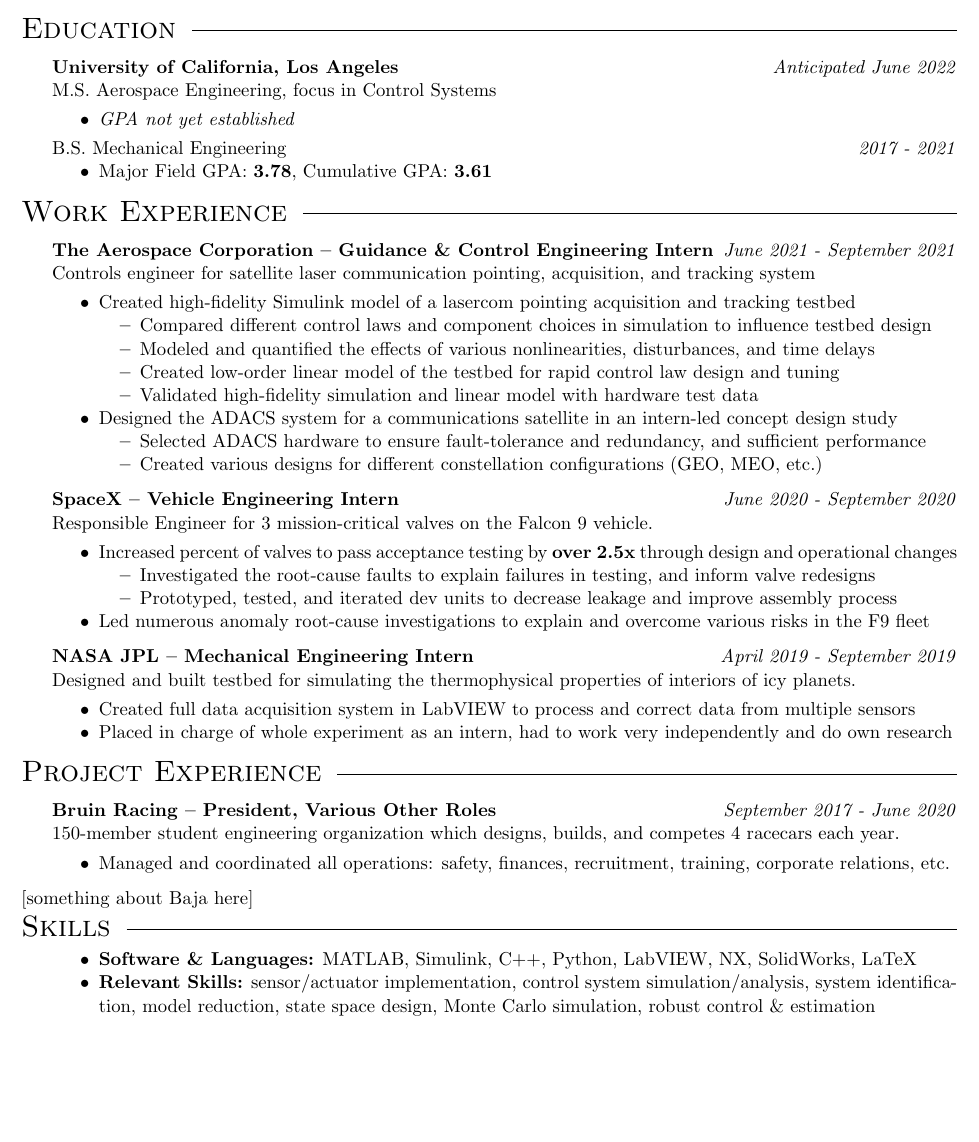
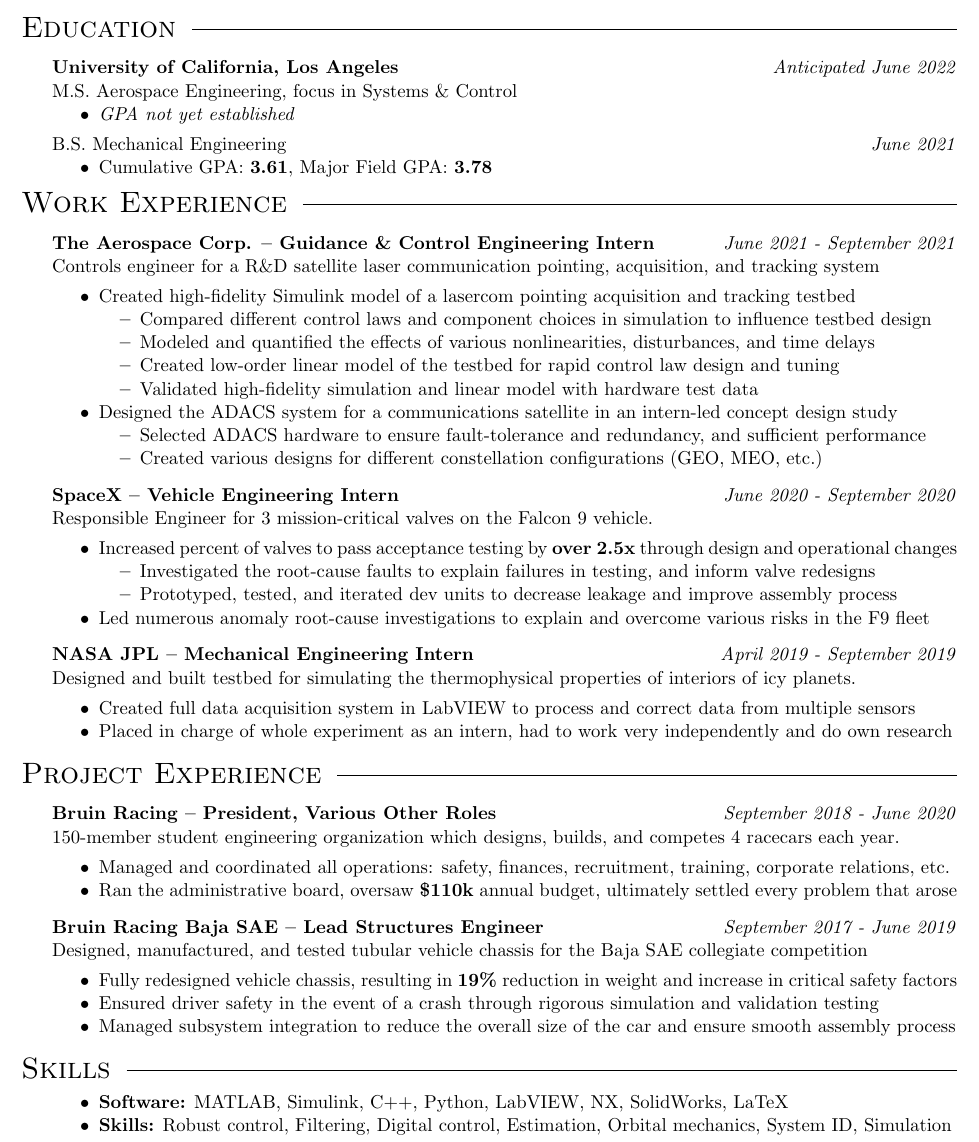
Before and after one commit to jeremyengels/resume, a LaTeX CV (jeremy_engels_resume_2021.tex): part of the page, cut so that both start at the same text, the shorter picture padded with empty space. Compiled offline with pdfLaTeX.

Commit message:
added stuff about Baja

```diff
--- a/jeremy_engels_resume_2021.tex
+++ b/jeremy_engels_resume_2021.tex
@@ -7,7 +7,7 @@
 \setlength\parindent{0pt}
 \pagenumbering{gobble}
 \setlist[itemize]{noitemsep, nolistsep}
-\newcommand\smallspace{3.5pt}
+\newcommand\smallspace{4pt}
 \newcommand\indentlength{0.25in}
 
 % DEFINE HORIZONTAL LINES
@@ -52,18 +52,22 @@
 
 \vspace{-3pt}
 \begin{category}{Education}
-\begin{experience}{University of California, Los Angeles}{Anticipated June 2022}{M.S. Aerospace Engineering, focus in Control Systems}
+
+\vspace{\smallspace}
+\noindent\textbf{University of California, Los Angeles} \hfill \textit{Anticipated June 2022} \\
+M.S. Aerospace Engineering, focus in Systems \& Control
+\begin{itemize}
 	\item \textit{GPA not yet established}
-	\end{itemize}
+\end{itemize}
 \vspace{\smallspace}
-B.S. Mechanical Engineering \hfill \textit{2017 - 2021}
+B.S. Mechanical Engineering \hfill \textit{June 2021}
 	\begin{itemize}
-		\item Major Field GPA: \textbf{3.78}, Cumulative GPA: \textbf{3.61}
-\end{experience}
+		\item Cumulative GPA: \textbf{3.61}, Major Field GPA: \textbf{3.78}
+		\end{itemize}
 \end{category}
 
 \begin{category}{Work Experience}
-\begin{experience}{The Aerospace Corporation -- Guidance \& Control Engineering Intern}{June 2021 - September 2021}{Controls engineer for satellite laser communication pointing, acquisition, and tracking system}
+\begin{experience}{The Aerospace Corp. -- Guidance \& Control Engineering Intern}{June 2021 - September 2021}{Controls engineer for a R\&D satellite laser communication pointing, acquisition, and tracking system}
 	\item Created high-fidelity Simulink model of a lasercom pointing acquisition and tracking testbed
 	\begin{itemize}[noitemsep,nolistsep]
 		\item Compared different control laws and component choices in simulation to influence testbed design
@@ -94,17 +98,22 @@
 \end{category}
 
 \begin{category}{Project Experience}
-\begin{experience}{Bruin Racing -- President, Various Other Roles}{September 2017 - June 2020}{150-member student engineering organization which designs, builds, and competes 4 racecars each year.}
+\begin{experience}{Bruin Racing -- President, Various Other Roles}{September 2018 - June 2020}{150-member student engineering organization which designs, builds, and competes 4 racecars each year.}
     \item Managed and coordinated all operations: safety, finances, recruitment, training, corporate relations, etc.
+    \item Ran the administrative board, oversaw \textbf{\$110k} annual budget, ultimately settled every problem that arose
+\end{experience}
+
+\begin{experience}{Bruin Racing Baja SAE -- Lead Structures Engineer}{September 2017 - June 2019}{Designed, manufactured, and tested tubular vehicle chassis for the Baja SAE collegiate competition}
+	\item Fully redesigned vehicle chassis, resulting in \textbf{19\%} reduction in weight and increase in critical safety factors
+	\item Ensured driver safety in the event of a crash through rigorous simulation and validation testing
+	\item Managed subsystem integration to reduce the overall size of the car and ensure smooth assembly process
 \end{experience}
 \end{category}
 
-[something about Baja here]
-
 \begin{category}{Skills}
 \begin{itemize}[noitemsep,nolistsep]
-	\item \textbf{Software \& Languages:} MATLAB, Simulink, C++, Python, LabVIEW, NX, SolidWorks, LaTeX
-	\item \textbf{Relevant Skills:} sensor/actuator implementation, control system simulation/analysis, system identification, model reduction, state space design, Monte Carlo simulation, robust control \& estimation
+	\item \textbf{Software:} MATLAB, Simulink, C++, Python, LabVIEW, NX, SolidWorks, LaTeX
+	\item \textbf{Skills:} Robust control, Filtering, Digital control, Estimation, Orbital mechanics, System ID, Simulation
 \end{itemize}
 \end{category}
 \end{document}
```
Also changed, not shown: jeremy_engels_resume_2021.pdf, jeremy_engels_resume_2021.tex (2 more changed lines), 2 other files.
